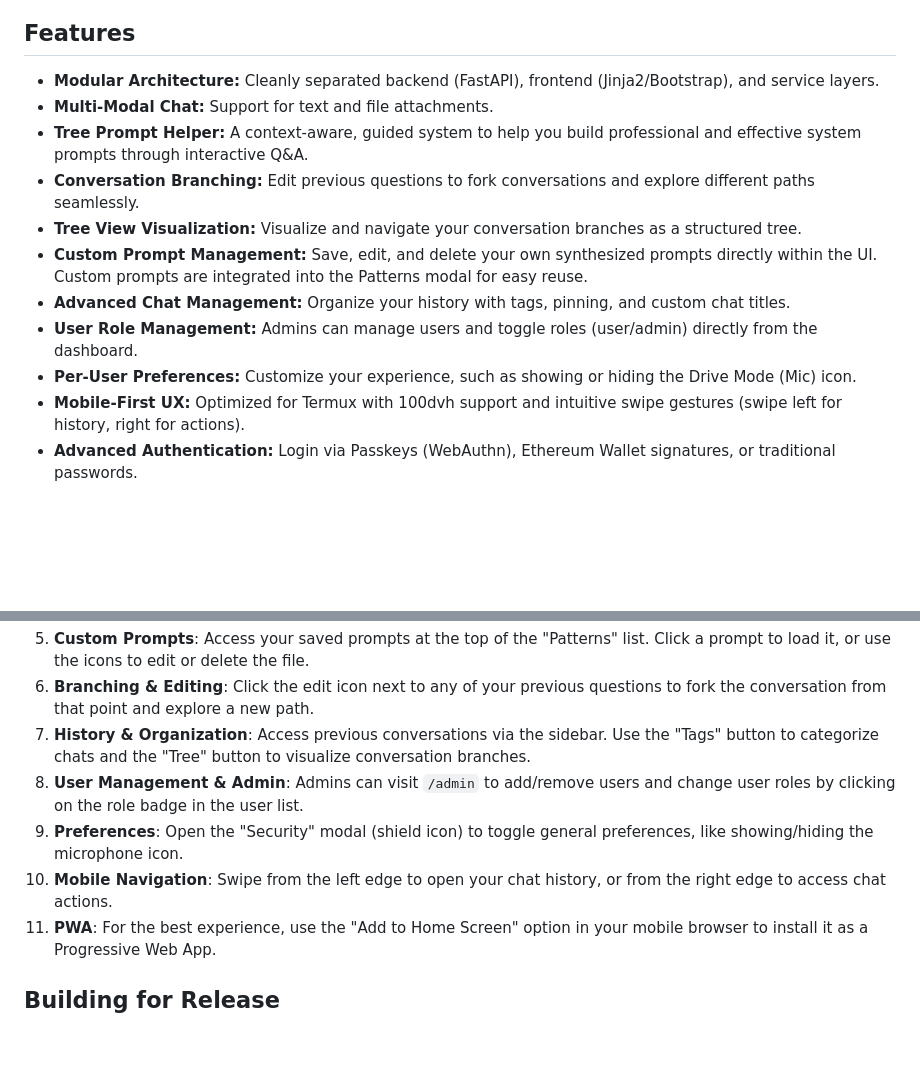
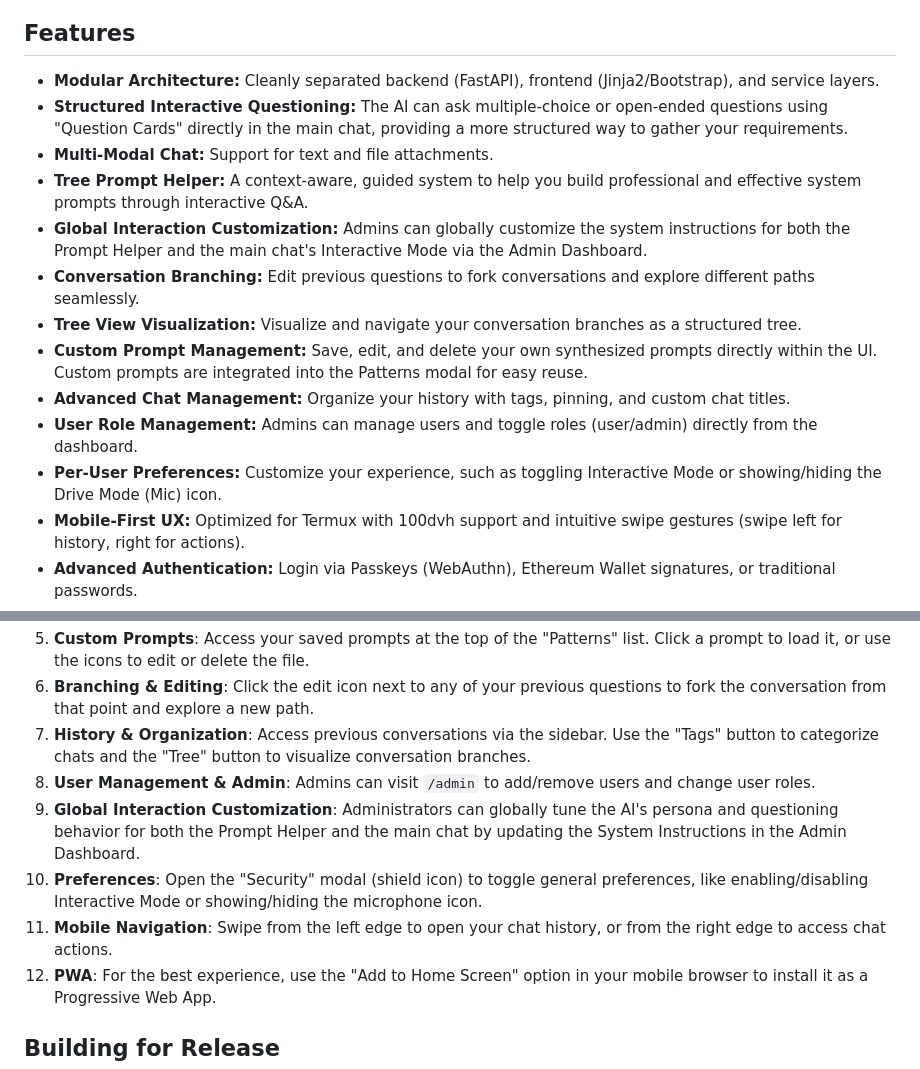
Before and after one commit to mc96107/gemini_web, a Markdown page: README.md, 2 parts joined by grey strips. Rendered like a GitHub page; blank space fills up the shorter version.

Commit message:
docs: Update README with Interactive Questioning and Customization features

```diff
--- a/README.md
+++ b/README.md
@@ -5,14 +5,16 @@ A mobile-first, secure web interface for interacting with Google's Gemini AI, sp
 ## Features
 
 *   **Modular Architecture:** Cleanly separated backend (FastAPI), frontend (Jinja2/Bootstrap), and service layers.
+*   **Structured Interactive Questioning:** The AI can ask multiple-choice or open-ended questions using "Question Cards" directly in the main chat, providing a more structured way to gather your requirements.
 *   **Multi-Modal Chat:** Support for text and file attachments.
 *   **Tree Prompt Helper:** A context-aware, guided system to help you build professional and effective system prompts through interactive Q&A.
+*   **Global Interaction Customization:** Admins can globally customize the system instructions for both the Prompt Helper and the main chat's Interactive Mode via the Admin Dashboard.
 *   **Conversation Branching:** Edit previous questions to fork conversations and explore different paths seamlessly.
 *   **Tree View Visualization:** Visualize and navigate your conversation branches as a structured tree.
 *   **Custom Prompt Management:** Save, edit, and delete your own synthesized prompts directly within the UI. Custom prompts are integrated into the Patterns modal for easy reuse.
 *   **Advanced Chat Management:** Organize your history with tags, pinning, and custom chat titles.
 *   **User Role Management:** Admins can manage users and toggle roles (user/admin) directly from the dashboard.
-*   **Per-User Preferences:** Customize your experience, such as showing or hiding the Drive Mode (Mic) icon.
+*   **Per-User Preferences:** Customize your experience, such as toggling Interactive Mode or showing/hiding the Drive Mode (Mic) icon.
 *   **Mobile-First UX:** Optimized for Termux with 100dvh support and intuitive swipe gestures (swipe left for history, right for actions).
 *   **Advanced Authentication:** Login via Passkeys (WebAuthn), Ethereum Wallet signatures, or traditional passwords.
 *   **Progressive Web App (PWA):** Install the agent directly to your home screen for an app-like experience.
@@ -98,9 +100,10 @@ The application is optimized for Termux on Android.
 5.  **Custom Prompts**: Access your saved prompts at the top of the "Patterns" list. Click a prompt to load it, or use the icons to edit or delete the file.
 6.  **Branching & Editing**: Click the edit icon next to any of your previous questions to fork the conversation from that point and explore a new path.
 7.  **History & Organization**: Access previous conversations via the sidebar. Use the "Tags" button to categorize chats and the "Tree" button to visualize conversation branches.
-8.  **User Management & Admin**: Admins can visit `/admin` to add/remove users and change user roles by clicking on the role badge in the user list.
-9.  **Preferences**: Open the "Security" modal (shield icon) to toggle general preferences, like showing/hiding the microphone icon.
-10. **Mobile Navigation**: Swipe from the left edge to open your chat history, or from the right edge to access chat actions.
+8.  **User Management & Admin**: Admins can visit `/admin` to add/remove users and change user roles.
+9.  **Global Interaction Customization**: Administrators can globally tune the AI's persona and questioning behavior for both the Prompt Helper and the main chat by updating the System Instructions in the Admin Dashboard.
+10. **Preferences**: Open the "Security" modal (shield icon) to toggle general preferences, like enabling/disabling Interactive Mode or showing/hiding the microphone icon.
+11. **Mobile Navigation**: Swipe from the left edge to open your chat history, or from the right edge to access chat actions.
 7.  **PWA**: For the best experience, use the "Add to Home Screen" option in your mobile browser to install it as a Progressive Web App.
 
 ## Building for Release
```
